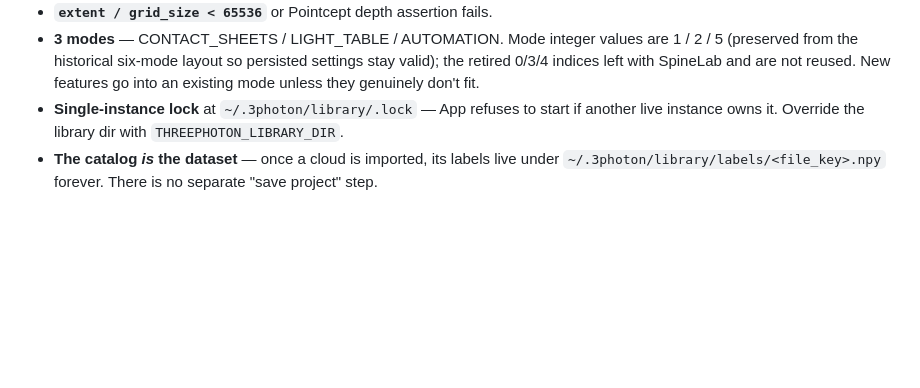
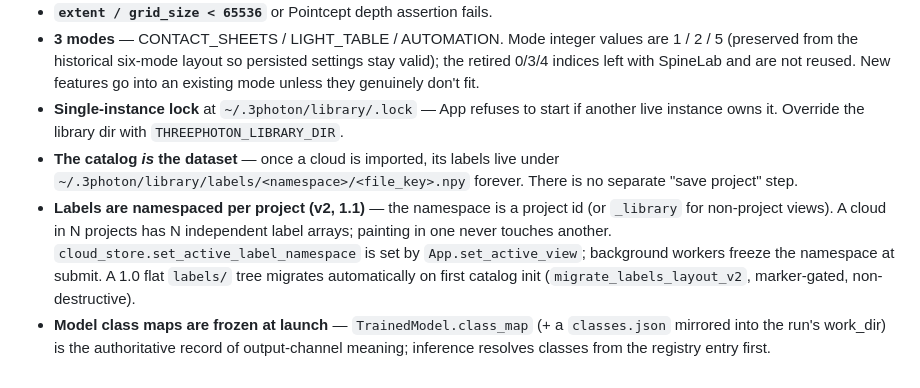
Before and after one commit to saffffari/Lithium, a Markdown page: CLAUDE.md, the part around the change. Rendered like a GitHub page; blank space fills up the shorter version.

Commit message:
docs: v2 label namespaces + frozen class maps in CLAUDE.md / architecture.md
Co-Authored-By: Claude Fable 5 <noreply@anthropic.com>

```diff
--- a/CLAUDE.md
+++ b/CLAUDE.md
@@ -123,4 +123,6 @@ data/                    — point cloud data (gitignored)
 - **`extent / grid_size < 65536`** or Pointcept depth assertion fails.
 - **3 modes** — CONTACT_SHEETS / LIGHT_TABLE / AUTOMATION. Mode integer values are 1 / 2 / 5 (preserved from the historical six-mode layout so persisted settings stay valid); the retired 0/3/4 indices left with SpineLab and are not reused. New features go into an existing mode unless they genuinely don't fit.
 - **Single-instance lock** at `~/.3photon/library/.lock` — App refuses to start if another live instance owns it. Override the library dir with `THREEPHOTON_LIBRARY_DIR`.
-- **The catalog *is* the dataset** — once a cloud is imported, its labels live under `~/.3photon/library/labels/<file_key>.npy` forever. There is no separate "save project" step.
+- **The catalog *is* the dataset** — once a cloud is imported, its labels live under `~/.3photon/library/labels/<namespace>/<file_key>.npy` forever. There is no separate "save project" step.
+- **Labels are namespaced per project (v2, 1.1)** — the namespace is a project id (or `_library` for non-project views). A cloud in N projects has N independent label arrays; painting in one never touches another. `cloud_store.set_active_label_namespace` is set by `App.set_active_view`; background workers freeze the namespace at submit. A 1.0 flat `labels/` tree migrates automatically on first catalog init (`migrate_labels_layout_v2`, marker-gated, non-destructive).
+- **Model class maps are frozen at launch** — `TrainedModel.class_map` (+ a `classes.json` mirrored into the run's work_dir) is the authoritative record of output-channel meaning; inference resolves classes from the registry entry first.
```
Also changed, not shown: docs/architecture.md (+1 -1 lines).
